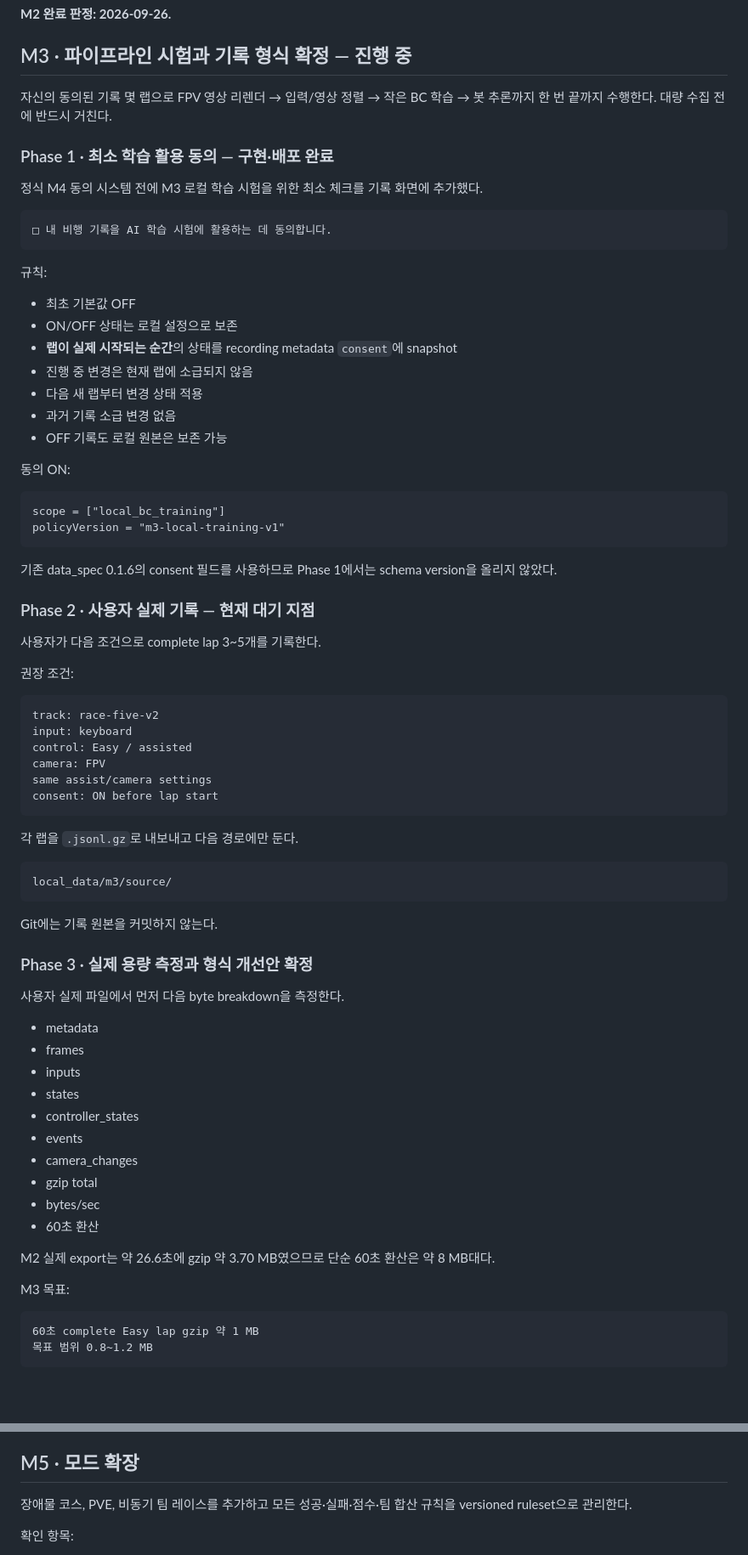
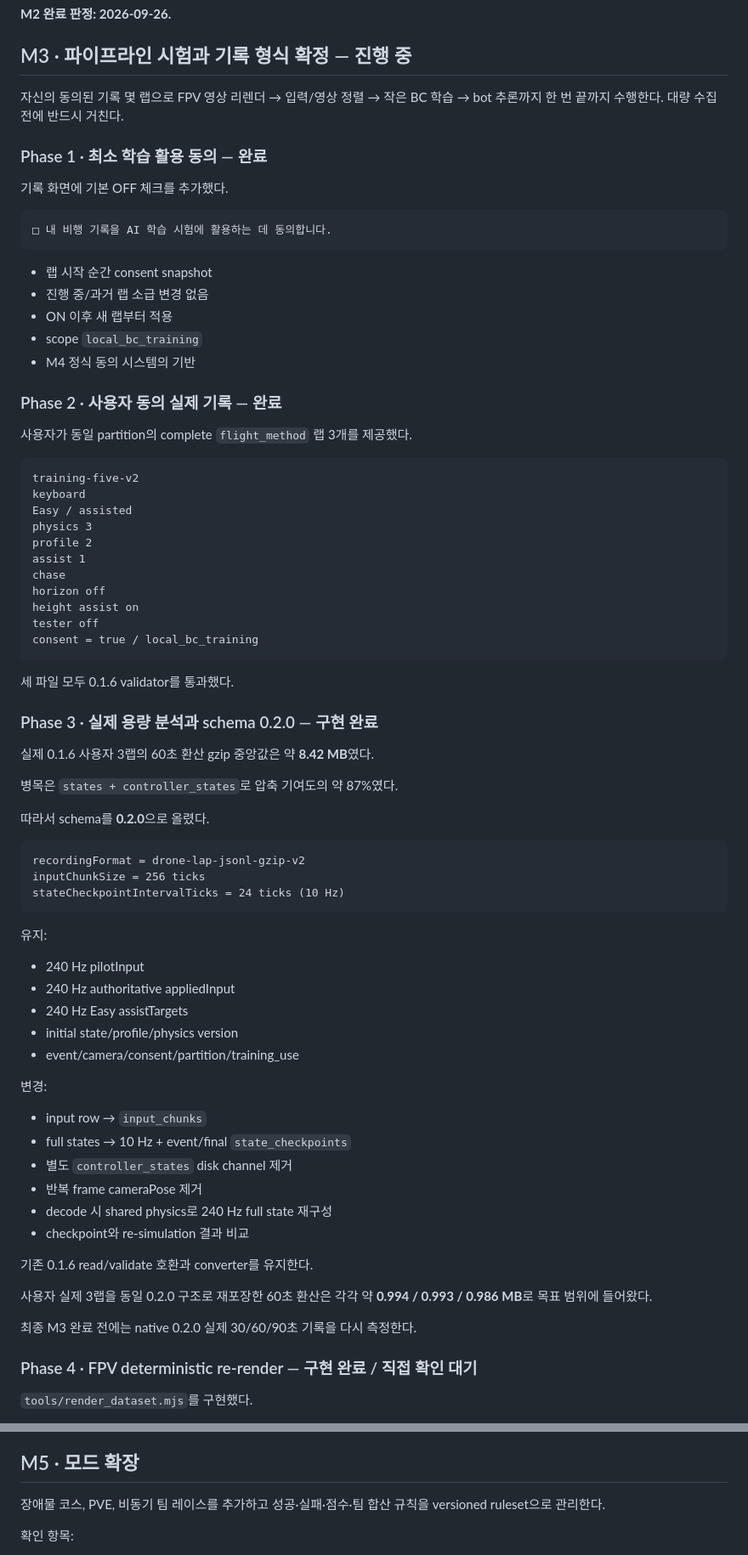
Before and after one commit to leefoxai/Drone_Game, a Markdown page: docs/ROADMAP.md, 2 parts joined by grey strips. Shown at 85% size. Rendered like a GitHub page; blank space fills up the shorter version.

````diff
--- a/docs/ROADMAP.md
+++ b/docs/ROADMAP.md
@@ -89,79 +69,80 @@ angular velocity <= 1e-9 rad/s
 
 ## M3 · 파이프라인 시험과 기록 형식 확정 — 진행 중
 
-자신의 동의된 기록 몇 랩으로 FPV 영상 리렌더 → 입력/영상 정렬 → 작은 BC 학습 → 봇 추론까지 한 번 끝까지 수행한다. 대량 수집 전에 반드시 거친다.
+자신의 동의된 기록 몇 랩으로 FPV 영상 리렌더 → 입력/영상 정렬 → 작은 BC 학습 → bot 추론까지 한 번 끝까지 수행한다. 대량 수집 전에 반드시 거친다.
 
-### Phase 1 · 최소 학습 활용 동의 — 구현·배포 완료
+### Phase 1 · 최소 학습 활용 동의 — 완료
 
-정식 M4 동의 시스템 전에 M3 로컬 학습 시험을 위한 최소 체크를 기록 화면에 추가했다.
+기록 화면에 기본 OFF 체크를 추가했다.
 
 ```text
 □ 내 비행 기록을 AI 학습 시험에 활용하는 데 동의합니다.
 ```
 
-규칙:
+- 랩 시작 순간 consent snapshot
+- 진행 중/과거 랩 소급 변경 없음
+- ON 이후 새 랩부터 적용
+- scope `local_bc_training`
+- M4 정식 동의 시스템의 기반
 
-- 최초 기본값 OFF
-- ON/OFF 상태는 로컬 설정으로 보존
-- **랩이 실제 시작되는 순간**의 상태를 recording metadata `consent`에 snapshot
-- 진행 중 변경은 현재 랩에 소급되지 않음
-- 다음 새 랩부터 변경 상태 적용
-- 과거 기록 소급 변경 없음
-- OFF 기록도 로컬 원본은 보존 가능
+### Phase 2 · 사용자 동의 실제 기록 — 완료
 
-동의 ON:
+사용자가 동일 partition의 complete `flight_method` 랩 3개를 제공했다.
 
 ```text
-scope = ["local_bc_training"]
-policyVersion = "m3-local-training-v1"
+training-five-v2
+keyboard
+Easy / assisted
+physics 3
+profile 2
+assist 1
+chase
+horizon off
+height assist on
+tester off
+consent = true / local_bc_training
 ```
 
-기존 data_spec 0.1.6의 consent 필드를 사용하므로 Phase 1에서는 schema version을 올리지 않았다.
+세 파일 모두 0.1.6 validator를 통과했다.
 
-### Phase 2 · 사용자 실제 기록 — 현재 대기 지점
+### Phase 3 · 실제 용량 분석과 schema 0.2.0 — 구현 완료
 
-사용자가 다음 조건으로 complete lap 3~5개를 기록한다.
+실제 0.1.6 사용자 3랩의 60초 환산 gzip 중앙값은 약 **8.42 MB**였다.
 
-권장 조건:
+병목은 `states + controller_states`로 압축 기여도의 약 87%였다.
+
+따라서 schema를 **0.2.0**으로 올렸다.
 
 ```text
-track: race-five-v2
-input: keyboard
-control: Easy / assisted
-camera: FPV
-same assist/camera settings
-consent: ON before lap start
+recordingFormat = drone-lap-jsonl-gzip-v2
+inputChunkSize = 256 ticks
+stateCheckpointIntervalTicks = 24 ticks (10 Hz)
 ```
 
-각 랩을 `.jsonl.gz`로 내보내고 다음 경로에만 둔다.
+유지:
 
-```text
-local_data/m3/source/
-```
+- 240 Hz pilotInput
+- 240 Hz authoritative appliedInput
+- 240 Hz Easy assistTargets
+- initial state/profile/physics version
+- event/camera/consent/partition/training_use
 
-Git에는 기록 원본을 커밋하지 않는다.
+변경:
 
-### Phase 3 · 실제 용량 측정과 형식 개선안 확정
+- input row → `input_chunks`
+- full states → 10 Hz + event/final `state_checkpoints`
+- 별도 `controller_states` disk channel 제거
+- 반복 frame cameraPose 제거
+- decode 시 shared physics로 240 Hz full state 재구성
+- checkpoint와 re-simulation 결과 비교
 
-사용자 실제 파일에서 먼저 다음 byte breakdown을 측정한다.
+기존 0.1.6 read/validate 호환과 converter를 유지한다.
 
-- metadata
-- frames
-- inputs
-- states
-- controller_states
-- events
-- camera_changes
-- gzip total
-- bytes/sec
-- 60초 환산
+사용자 실제 3랩을 동일 0.2.0 구조로 재포장한 60초 환산은 각각 약 **0.994 / 0.993 / 0.986 MB**로 목표 범위에 들어왔다.
 
-M2 실제 export는 약 26.6초에 gzip 약 3.70 MB였으므로 단순 60초 환산은 약 8 MB대다.
+최종 M3 완료 전에는 native 0.2.0 실제 30/60/90초 기록을 다시 측정한다.
 
-M3 목표:
+### Phase 4 · FPV deterministic re-render — 구현 완료 / 직접 확인 대기
 
-```text
-60초 complete Easy lap gzip 약 1 MB
-목표 범위 0.8~1.2 MB
-```
+`tools/render_dataset.mjs`를 구현했다.
 
@@ -315,7 +273,7 @@ M3 최소 동의 UI를 바탕으로 계정 기반 동의 version/time/철회 이
 
 ## M5 · 모드 확장
 
-장애물 코스, PVE, 비동기 팀 레이스를 추가하고 모든 성공·실패·점수·팀 합산 규칙을 versioned ruleset으로 관리한다.
+장애물 코스, PVE, 비동기 팀 레이스를 추가하고 성공·실패·점수·팀 합산 규칙을 versioned ruleset으로 관리한다.
 
 확인 항목:
 
````
Also changed, not shown: other parts of docs/ROADMAP.md (+70 -113 lines).
